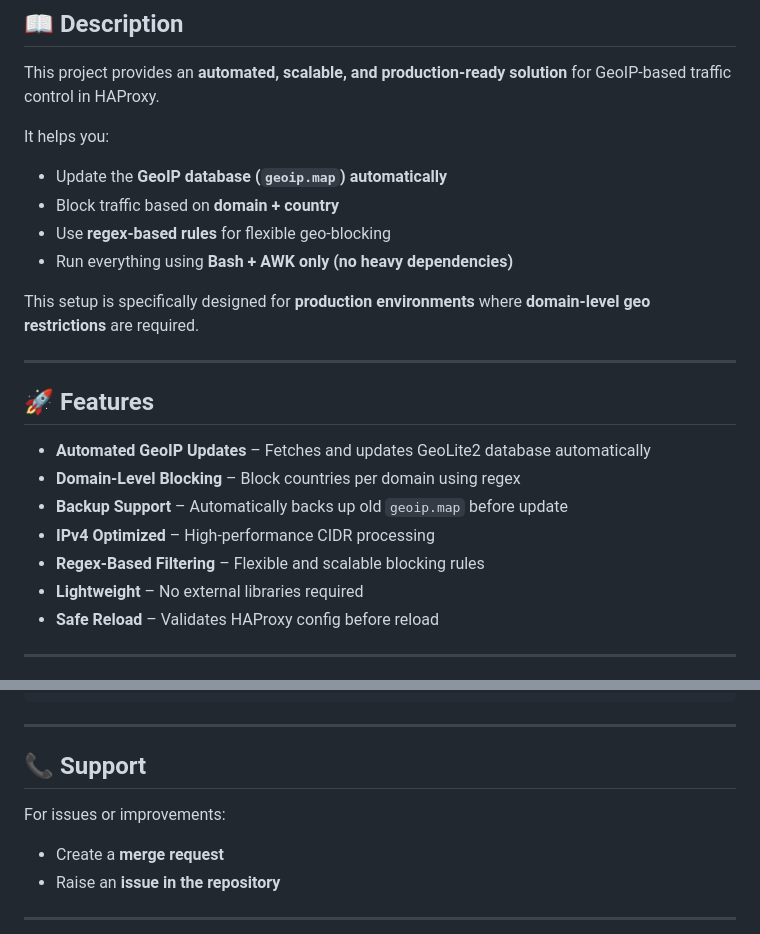
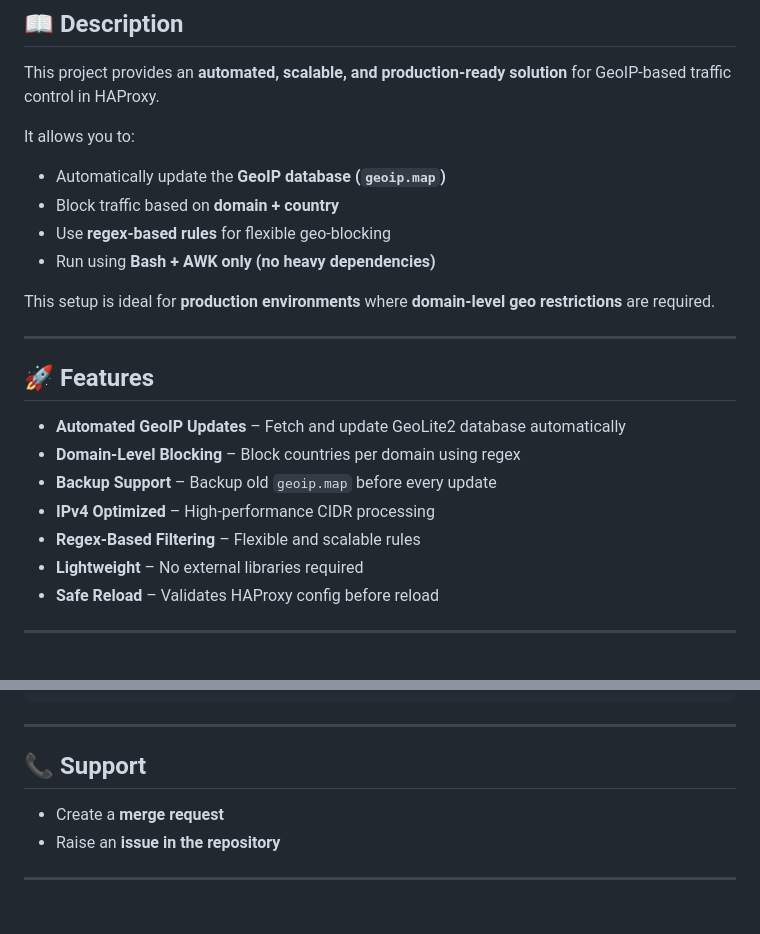
Before and after one commit to lavkush773/python-test, a Markdown page: README.md, 2 parts joined by grey strips. Rendered like a GitHub page; blank space fills up the shorter version.

```diff
--- a/README.md
+++ b/README.md
@@ -4,24 +4,24 @@
 
 This project provides an **automated, scalable, and production-ready solution** for GeoIP-based traffic control in HAProxy.
 
-It helps you:
+It allows you to:
 
-* Update the **GeoIP database (`geoip.map`) automatically**
+* Automatically update the **GeoIP database (`geoip.map`)**
 * Block traffic based on **domain + country**
 * Use **regex-based rules** for flexible geo-blocking
-* Run everything using **Bash + AWK only (no heavy dependencies)**
+* Run using **Bash + AWK only (no heavy dependencies)**
 
-This setup is specifically designed for **production environments** where **domain-level geo restrictions** are required.
+This setup is ideal for **production environments** where **domain-level geo restrictions** are required.
 
 ---
 
 ## 🚀 Features
 
-* **Automated GeoIP Updates** – Fetches and updates GeoLite2 database automatically
+* **Automated GeoIP Updates** – Fetch and update GeoLite2 database automatically
 * **Domain-Level Blocking** – Block countries per domain using regex
-* **Backup Support** – Automatically backs up old `geoip.map` before update
+* **Backup Support** – Backup old `geoip.map` before every update
 * **IPv4 Optimized** – High-performance CIDR processing
-* **Regex-Based Filtering** – Flexible and scalable blocking rules
+* **Regex-Based Filtering** – Flexible and scalable rules
 * **Lightweight** – No external libraries required
 * **Safe Reload** – Validates HAProxy config before reload
 
@@ -238,8 +275,6 @@ sudo systemctl reload haproxy
 
 ## 📞 Support
 
-For issues or improvements:
-
 * Create a **merge request**
 * Raise an **issue in the repository**
 
```
Also changed, not shown: other parts of README.md (+46 -9 lines).
